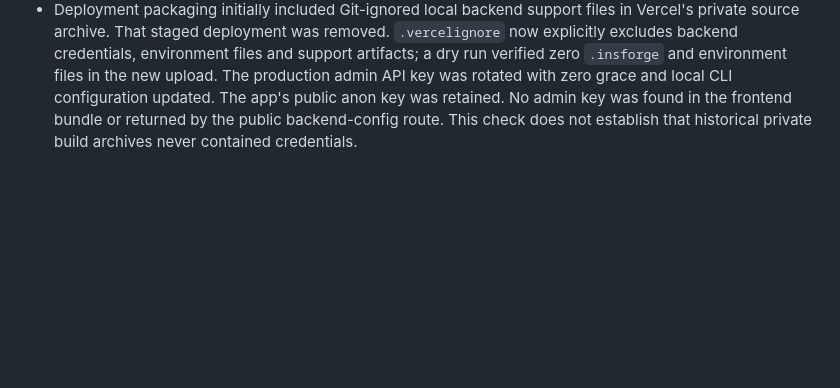
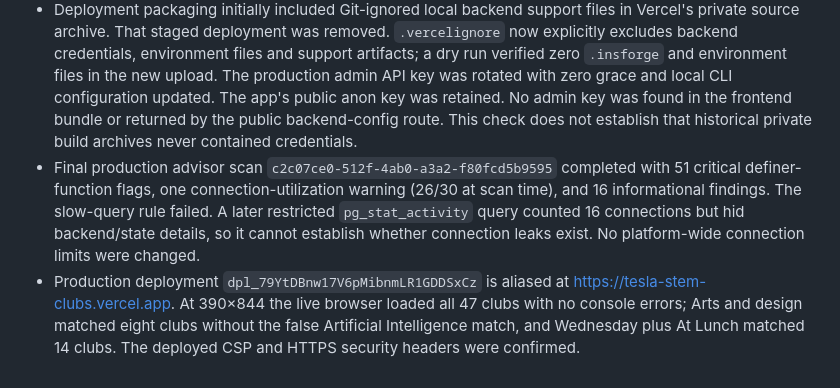
Before and after one commit to malharpawar11/TeslaSTEM, a Markdown page: docs/ENCRYPTED_MESSAGING.md, the part around the change. GitHub-like rendering; blank space fills up the shorter version.

Commit message:
Record final production messaging and mobile discovery checks

```diff
--- a/docs/ENCRYPTED_MESSAGING.md
+++ b/docs/ENCRYPTED_MESSAGING.md
@@ -44,3 +44,5 @@ References: [TweetNaCl.js documentation and audit](https://github.com/dchest/twe
 - Figma MCP inspection/search was attempted, but the Starter-plan tool quota blocked further design work. The mobile filter panel was implemented in code; no completed Figma design is claimed.
 - All three migrations were merged into production after the passing branch tests, with zero conflicts and no auth configuration changes. Production retained its 47 clubs and zero existing messages. Email verification was restored on the test branch before merge; the disposable branch was deleted afterward.
 - Deployment packaging initially included Git-ignored local backend support files in Vercel's private source archive. That staged deployment was removed. `.vercelignore` now explicitly excludes backend credentials, environment files and support artifacts; a dry run verified zero `.insforge` and environment files in the new upload. The production admin API key was rotated with zero grace and local CLI configuration updated. The app's public anon key was retained. No admin key was found in the frontend bundle or returned by the public backend-config route. This check does not establish that historical private build archives never contained credentials.
+- Final production advisor scan `c2c07ce0-512f-4ab0-a3a2-f80fcd5b9595` completed with 51 critical definer-function flags, one connection-utilization warning (26/30 at scan time), and 16 informational findings. The slow-query rule failed. A later restricted `pg_stat_activity` query counted 16 connections but hid backend/state details, so it cannot establish whether connection leaks exist. No platform-wide connection limits were changed.
+- Production deployment `dpl_79YtDBnw17V6pMibnmLR1GDDSxCz` is aliased at https://tesla-stem-clubs.vercel.app. At 390×844 the live browser loaded all 47 clubs with no console errors; Arts and design matched eight clubs without the false Artificial Intelligence match, and Wednesday plus At Lunch matched 14 clubs. The deployed CSP and HTTPS security headers were confirmed.
```
